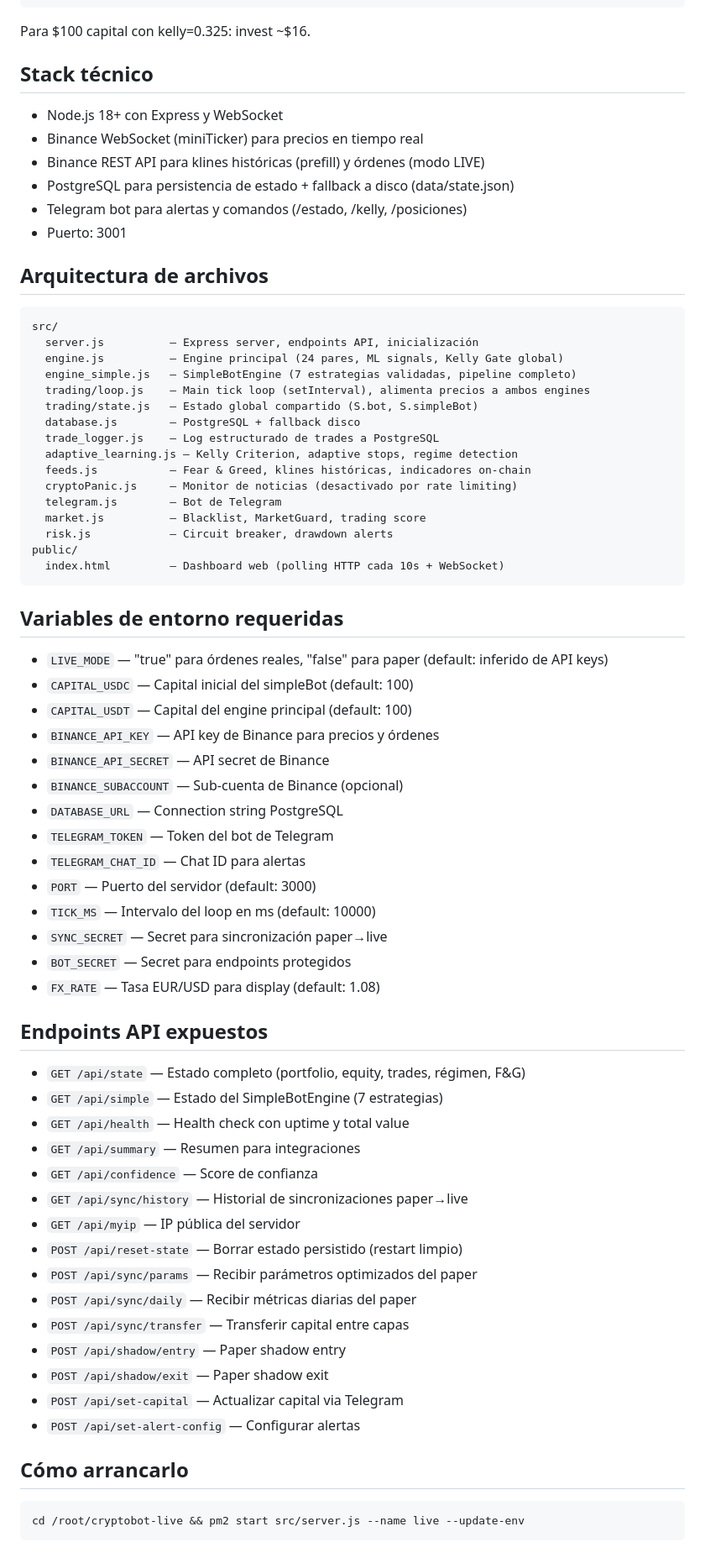
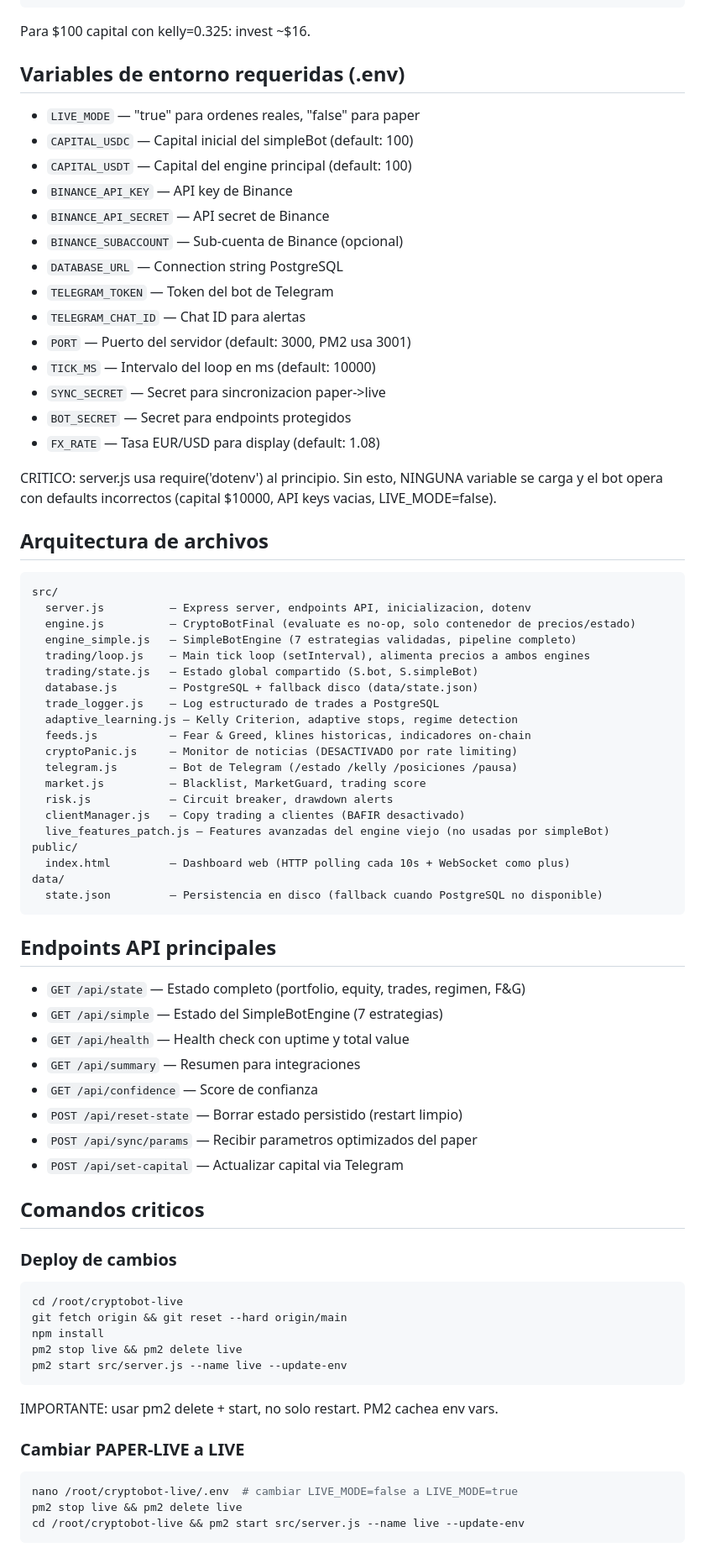
Before and after one commit to ikalek0/cryptobot-live, a Markdown page: CLAUDE.md, the part around one of its changes. Shown at 84% size. Rendered like a GitHub page.

````diff
--- a/CLAUDE.md
+++ b/CLAUDE.md
@@ -53,69 +96,74 @@ if (invest < 10) skip  // mínimo Binance
 ```
 Para $100 capital con kelly=0.325: invest ~$16.
 
-## Stack técnico
-- Node.js 18+ con Express y WebSocket
-- Binance WebSocket (miniTicker) para precios en tiempo real
-- Binance REST API para klines históricas (prefill) y órdenes (modo LIVE)
-- PostgreSQL para persistencia de estado + fallback a disco (data/state.json)
-- Telegram bot para alertas y comandos (/estado, /kelly, /posiciones)
-- Puerto: 3001
-
-## Arquitectura de archivos
-```
-src/
-  server.js          — Express server, endpoints API, inicialización
-  engine.js          — Engine principal (24 pares, ML signals, Kelly Gate global)
-  engine_simple.js   — SimpleBotEngine (7 estrategias validadas, pipeline completo)
-  trading/loop.js    — Main tick loop (setInterval), alimenta precios a ambos engines
-  trading/state.js   — Estado global compartido (S.bot, S.simpleBot)
-  database.js        — PostgreSQL + fallback disco
-  trade_logger.js    — Log estructurado de trades a PostgreSQL
-  adaptive_learning.js — Kelly Criterion, adaptive stops, regime detection
-  feeds.js           — Fear & Greed, klines históricas, indicadores on-chain
-  cryptoPanic.js     — Monitor de noticias (desactivado por rate limiting)
-  telegram.js        — Bot de Telegram
-  market.js          — Blacklist, MarketGuard, trading score
-  risk.js            — Circuit breaker, drawdown alerts
-public/
-  index.html         — Dashboard web (polling HTTP cada 10s + WebSocket)
-```
-
-## Variables de entorno requeridas
-- `LIVE_MODE` — "true" para órdenes reales, "false" para paper (default: inferido de API keys)
+## Variables de entorno requeridas (.env)
+- `LIVE_MODE` — "true" para ordenes reales, "false" para paper
 - `CAPITAL_USDC` — Capital inicial del simpleBot (default: 100)
 - `CAPITAL_USDT` — Capital del engine principal (default: 100)
-- `BINANCE_API_KEY` — API key de Binance para precios y órdenes
+- `BINANCE_API_KEY` — API key de Binance
 - `BINANCE_API_SECRET` — API secret de Binance
 - `BINANCE_SUBACCOUNT` — Sub-cuenta de Binance (opcional)
 - `DATABASE_URL` — Connection string PostgreSQL
 - `TELEGRAM_TOKEN` — Token del bot de Telegram
 - `TELEGRAM_CHAT_ID` — Chat ID para alertas
-- `PORT` — Puerto del servidor (default: 3000)
+- `PORT` — Puerto del servidor (default: 3000, PM2 usa 3001)
 - `TICK_MS` — Intervalo del loop en ms (default: 10000)
-- `SYNC_SECRET` — Secret para sincronización paper→live
+- `SYNC_SECRET` — Secret para sincronizacion paper->live
 - `BOT_SECRET` — Secret para endpoints protegidos
 - `FX_RATE` — Tasa EUR/USD para display (default: 1.08)
 
-## Endpoints API expuestos
-- `GET /api/state` — Estado completo (portfolio, equity, trades, régimen, F&G)
+CRITICO: server.js usa require('dotenv') al principio. Sin esto, NINGUNA variable se carga y el bot opera con defaults incorrectos (capital $10000, API keys vacias, LIVE_MODE=false).
+
+## Arquitectura de archivos
+```
+src/
+  server.js          — Express server, endpoints API, inicializacion, dotenv
+  engine.js          — CryptoBotFinal (evaluate es no-op, solo contenedor de precios/estado)
+  engine_simple.js   — SimpleBotEngine (7 estrategias validadas, pipeline completo)
+  trading/loop.js    — Main tick loop (setInterval), alimenta precios a ambos engines
+  trading/state.js   — Estado global compartido (S.bot, S.simpleBot)
+  database.js        — PostgreSQL + fallback disco (data/state.json)
+  trade_logger.js    — Log estructurado de trades a PostgreSQL
+  adaptive_learning.js — Kelly Criterion, adaptive stops, regime detection
+  feeds.js           — Fear & Greed, klines historicas, indicadores on-chain
+  cryptoPanic.js     — Monitor de noticias (DESACTIVADO por rate limiting)
+  telegram.js        — Bot de Telegram (/estado /kelly /posiciones /pausa)
+  market.js          — Blacklist, MarketGuard, trading score
+  risk.js            — Circuit breaker, drawdown alerts
+  clientManager.js   — Copy trading a clientes (BAFIR desactivado)
+  live_features_patch.js — Features avanzadas del engine viejo (no usadas por simpleBot)
+public/
+  index.html         — Dashboard web (HTTP polling cada 10s + WebSocket como plus)
+data/
+  state.json         — Persistencia en disco (fallback cuando PostgreSQL no disponible)
+```
+
+## Endpoints API principales
+- `GET /api/state` — Estado completo (portfolio, equity, trades, regimen, F&G)
 - `GET /api/simple` — Estado del SimpleBotEngine (7 estrategias)
 - `GET /api/health` — Health check con uptime y total value
 - `GET /api/summary` — Resumen para integraciones
 - `GET /api/confidence` — Score de confianza
-- `GET /api/sync/history` — Historial de sincronizaciones paper→live
-- `GET /api/myip` — IP pública del servidor
 - `POST /api/reset-state` — Borrar estado persistido (restart limpio)
-- `POST /api/sync/params` — Recibir parámetros optimizados del paper
-- `POST /api/sync/daily` — Recibir métricas diarias del paper
-- `POST /api/sync/transfer` — Transferir capital entre capas
-- `POST /api/shadow/entry` — Paper shadow entry
-- `POST /api/shadow/exit` — Paper shadow exit
+- `POST /api/sync/params` — Recibir parametros optimizados del paper
 - `POST /api/set-capital` — Actualizar capital via Telegram
-- `POST /api/set-alert-config` — Configurar alertas
 
-## Cómo arrancarlo
+## Comandos criticos
+
+### Deploy de cambios
 ```bash
+cd /root/cryptobot-live
+git fetch origin && git reset --hard origin/main
+npm install
+pm2 stop live && pm2 delete live
+pm2 start src/server.js --name live --update-env
+```
+IMPORTANTE: usar pm2 delete + start, no solo restart. PM2 cachea env vars.
+
+### Cambiar PAPER-LIVE a LIVE
+```bash
+nano /root/cryptobot-live/.env  # cambiar LIVE_MODE=false a LIVE_MODE=true
+pm2 stop live && pm2 delete live
 cd /root/cryptobot-live && pm2 start src/server.js --name live --update-env
 ```
 
````
Also changed, not shown: other parts of CLAUDE.md (+121 -50 lines), DECISIONS.md (added, +75 -0 lines), OPERATIONS.md (added, +205 -0 lines).
